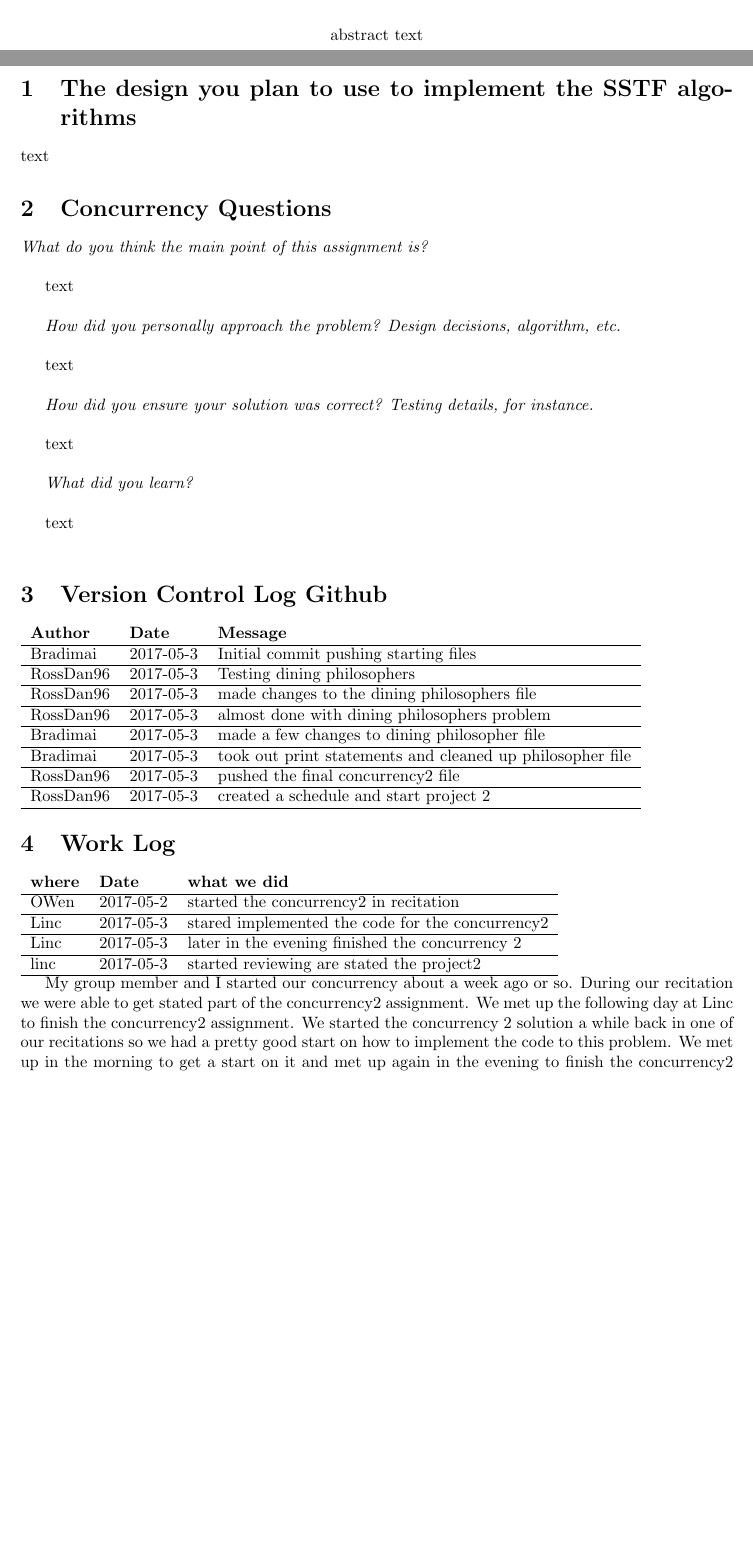
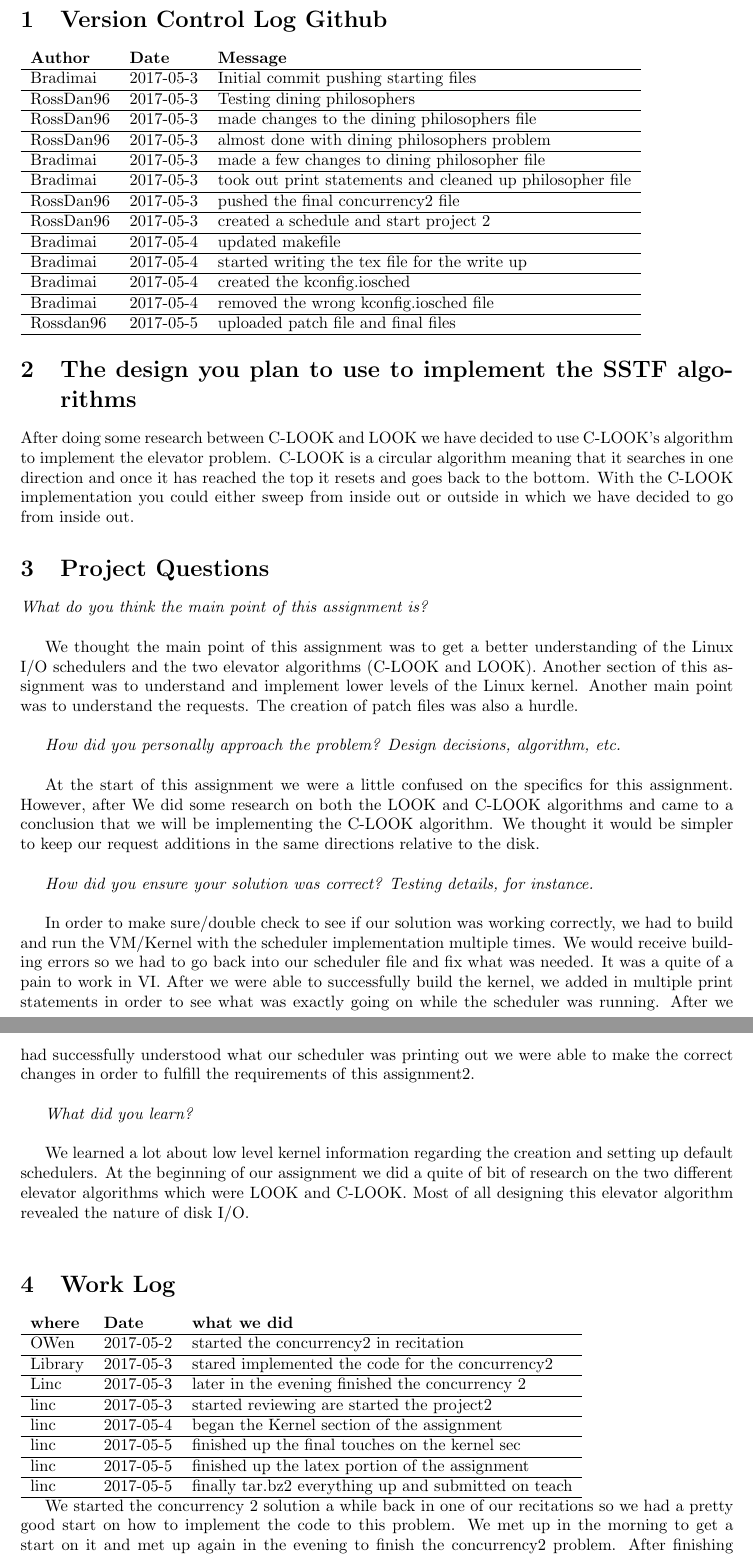
Before and after one commit to bradimai/project2_OSII, a LaTeX document (project2writeup.tex): two parts of pages 1 and 2 of 3 before the commit and two parts of pages 2 and 3 of 3 after it, joined at a grey line, cut at the place of the change, the shorter picture padded with empty space. Compiled offline with LaTeX, dvips and Ghostscript.

Commit message:
final write up for project2

```diff
--- a/project2writeup.tex
+++ b/project2writeup.tex
@@ -67,35 +67,13 @@
 
         \vspace{0.5cm}
 
-        abstract text\vfill
+        Schedulers and elevator algorithms are an essentially building block for lower level kernel services. In this assignment we had to implement the correct elevator algorithm. The following elevator algorithm was approached by C-look which was based off of SSTF and NO-OP scheduler. The final results included a scheduler that successfully ordered requests according to C-look.\vfill
 
 
     \end{center}
 \end{titlepage}
 
 \newpage
-
-\section{The design you plan to use to implement the SSTF algorithms}
-
-text
-
-\section{Concurrency Questions}
-
-\textit{What do you think the main point of this assignment is?}\\
-
-text\\
-
-\textit{How did you personally approach the problem? Design decisions, algorithm, etc.}\\
-
-text \\
-
-\textit{How did you ensure your solution was correct? Testing details, for instance.}\\
-
-text\\
-
-\textit{What did you learn?}\\
-
-text\\
 
 \section{Version Control Log Github}
 \begin{tabular}{lll} \textbf{Author}
@@ -110,8 +88,38 @@ Bradimai & 2017-05-3 & made a few changes to dining philosopher file\\ \hline
 Bradimai & 2017-05-3 & took out print statements and cleaned up philosopher file \\ \hline
 RossDan96 & 2017-05-3 &  pushed the final concurrency2 file\\ \hline
 RossDan96 & 2017-05-3 & created a schedule and start project 2 \\ \hline
+Bradimai & 2017-05-4 & updated makefile \\ \hline
+Bradimai & 2017-05-4 & started writing the tex file for the write up \\ \hline
+Bradimai & 2017-05-4 & created the kconfig.iosched \\ \hline
+Bradimai & 2017-05-4 & removed the wrong kconfig.iosched file \\ \hline
+Rossdan96 & 2017-05-5 & uploaded patch file and final files \\ \hline
+
+
 
 \end{tabular}
+
+\section{The design you plan to use to implement the SSTF algorithms}
+
+After doing some research between C-LOOK and LOOK we have decided to use C-LOOK's algorithm to implement the elevator problem. C-LOOK is a circular algorithm meaning that it searches in one direction and once it has reached the top it resets and goes back to the bottom. With the C-LOOK implementation you could either sweep from inside out or outside in which we have decided to go from inside out.
+
+\section{Project Questions}
+
+\textit{What do you think the main point of this assignment is?}\\
+
+We thought the main point of this assignment was to get a better understanding of the Linux I/O schedulers and the two elevator algorithms (C-LOOK and LOOK). Another section of this assignment was to understand and implement lower levels of the Linux kernel. Another main point was to understand the requests. The creation of patch files was also a hurdle.\\
+
+\textit{How did you personally approach the problem? Design decisions, algorithm, etc.}\\
+
+At the start of this assignment we were a little confused on the specifics for this assignment. However, after We did some research on both the LOOK and C-LOOK algorithms and came to a conclusion that we will be implementing the C-LOOK algorithm. We thought it would be simpler to keep our request additions in the same directions relative to the disk.\\
+
+\textit{How did you ensure your solution was correct? Testing details, for instance.}\\
+
+In order to make sure/double check to see if our solution was working correctly, we had to build and run the VM/Kernel with the scheduler implementation multiple times. We would receive building errors so we had to go back into our scheduler file and fix what was needed. It was a quite of a pain to work in VI. After we were able to successfully build the kernel, we added in multiple print statements in order to see what was exactly going on while the scheduler was running. After we had successfully understood what our scheduler was printing out we were able to make the correct changes in order to fulfill the requirements of this assignment2.\\
+
+\textit{What did you learn?}\\
+
+We learned a lot about low level kernel information regarding the creation and setting up default schedulers. At the beginning of our assignment we did a quite of bit of research on the two different elevator algorithms which were LOOK and C-LOOK. Most of all designing this elevator algorithm revealed the nature of disk I/O.\\
+
 
 \section{Work Log}
 
@@ -121,12 +129,19 @@ RossDan96 & 2017-05-3 & created a schedule and start project 2 \\ \hline
 
 \\ \hline
 OWen & 2017-05-2 & started the concurrency2 in recitation  \\ \hline
-Linc & 2017-05-3 & stared implemented the code for the concurrency2 \\ \hline
+Library & 2017-05-3 & stared implemented the code for the concurrency2 \\ \hline
 Linc & 2017-05-3 &  later in the evening finished the concurrency 2\\ \hline
-linc & 2017-05-3 & started reviewing are stated the project2 \\ \hline
+linc & 2017-05-3 & started reviewing are started the project2 \\ \hline
+linc & 2017-05-4 & began the Kernel section of the assignment \\ \hline
+linc & 2017-05-5 & finished up the final touches on the kernel sec \\ \hline
+linc & 2017-05-5 & finished up the latex portion of the assignment \\ \hline
+linc & 2017-05-5 & finally tar.bz2 everything up and submitted on teach \\ \hline
+
+
+
 
 \end{tabular}
 
-My group member and I started our concurrency about a week ago or so. During our recitation we were able to get stated part of the concurrency2 assignment. We met up the following day at Linc to finish the concurrency2 assignment. We started the concurrency 2 solution a while back in one of our recitations so we had a pretty good start on how to implement the code to this problem. We met up in the morning to get a start on it and met up again in the evening to finish the concurrency2 problem. After finishing the concurrency2 assignment we started the project2. We download the appropriate files did some thinking on how we should tackle the problem. We met up again the following day to finish up the project2 part of the assignment.Finally we met up on Friday to finish up the written part of the assignment and a couple small changes to our code.
+We started the concurrency 2 solution a while back in one of our recitations so we had a pretty good start on how to implement the code to this problem. We met up in the morning to get a start on it and met up again in the evening to finish the concurrency2 problem. After finishing the concurrency2 assignment we started the project2. We download the appropriate files, did some thinking on how we should tackle the problem. We met up again the following day to finish up the project2 part of the assignment.Finally we met up on Friday to finish up the written part of the assignment and a couple small changes to our code. Finally tar.bz2 everything up and turned it in.
 
 \end{document}
```
